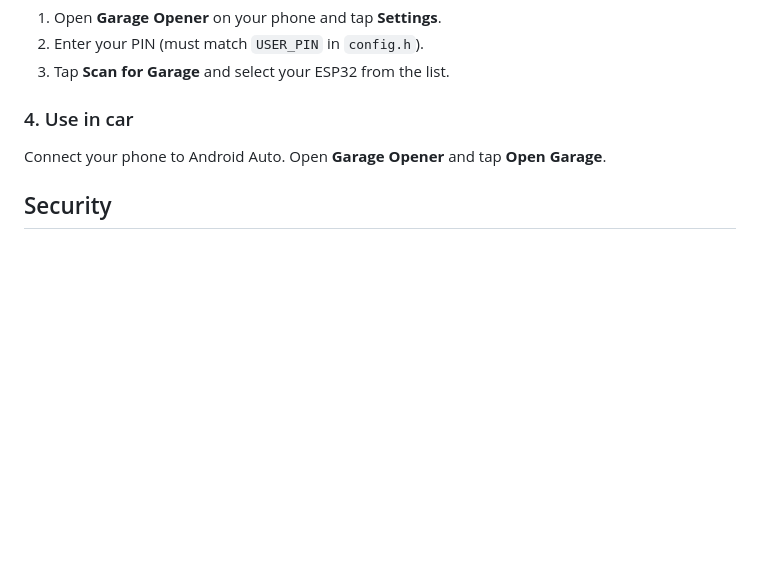
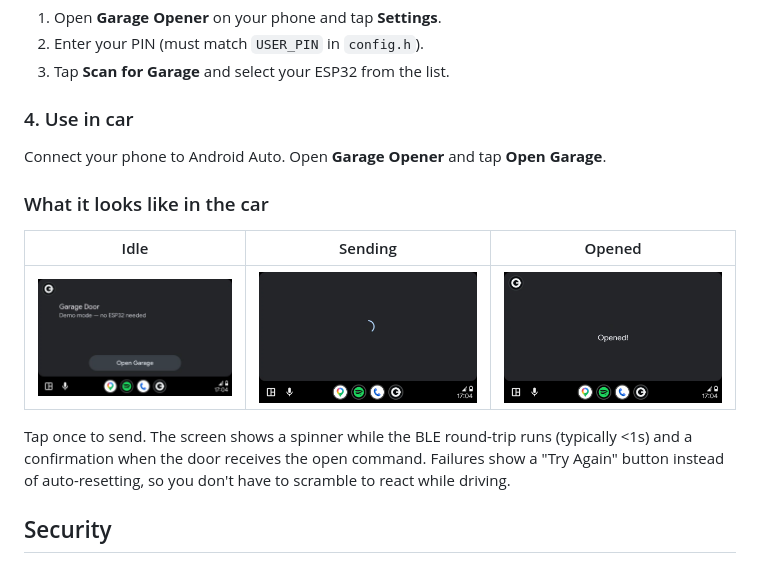
Before and after one commit to GerardUmbert/GarageAAtoESP32, a Markdown page: README.md, the part around the change. Rendered like a GitHub page; pictures changed too: docs/screenshots/aa-idle.png (added), docs/screenshots/aa-opened.png (added), docs/screenshots/aa-sending.png (added); blank space fills up the shorter version.

```diff
--- a/README.md
+++ b/README.md
@@ -119,6 +119,14 @@ docs/       Wiring diagram, power budget, provisioning guide
 
 Connect your phone to Android Auto. Open **Garage Opener** and tap **Open Garage**.
 
+### What it looks like in the car
+
+| Idle | Sending | Opened |
+|---|---|---|
+| ![Idle](docs/screenshots/aa-idle.png) | ![Sending](docs/screenshots/aa-sending.png) | ![Opened](docs/screenshots/aa-opened.png) |
+
+Tap once to send. The screen shows a spinner while the BLE round-trip runs (typically &lt;1s) and a confirmation when the door receives the open command. Failures show a "Try Again" button instead of auto-resetting, so you don't have to scramble to react while driving.
+
 ## Security
 
 - The PIN never travels over the air — only an HMAC-SHA256 hash of a fresh random nonce.
```
Also changed, not shown: docs/android-auto-ux-ideas.md (added, +109 -0 lines), scripts/play_store_feature_graphic.png (added), scripts/play_store_icon.png (added), 5 other files.
